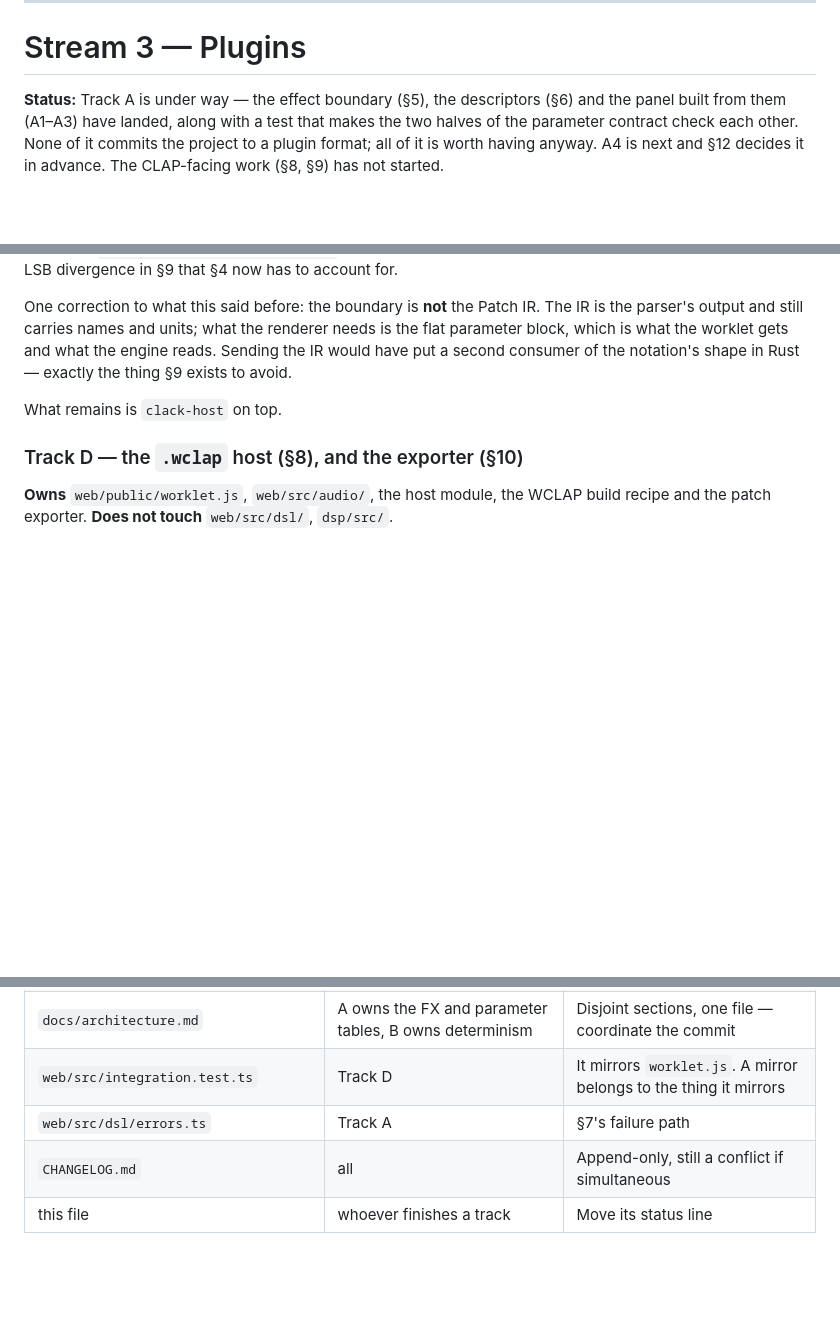
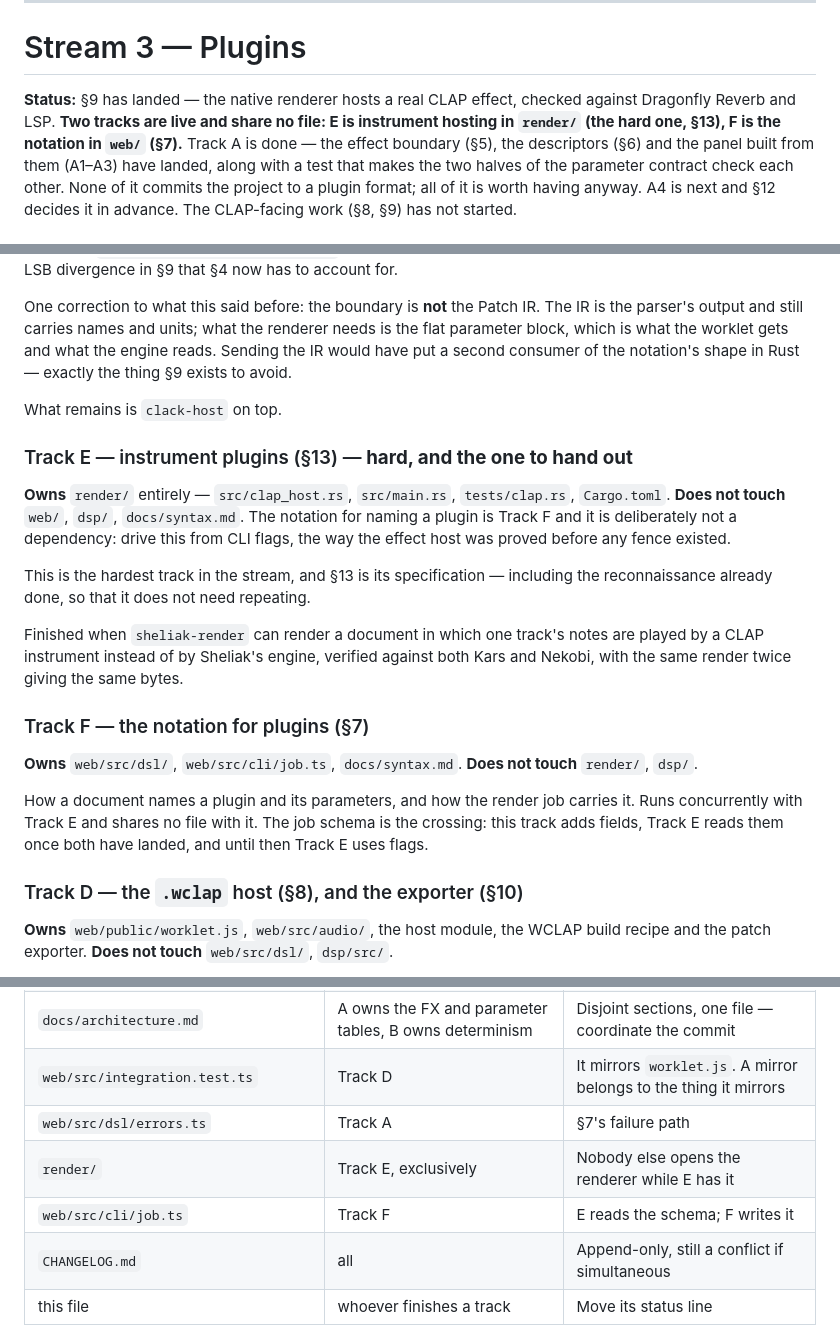
Before and after one commit to ayatough/Sheliak, a Markdown page: docs/workstreams.md, 3 parts joined by grey strips. Drawn GitHub-style; blank space fills up the shorter version.

```diff
--- a/docs/workstreams.md
+++ b/docs/workstreams.md
@@ -495,7 +495,10 @@ depends on it and every day it is postponed makes it a larger breaking change.
 
 # Stream 3 — Plugins
 
-**Status:** Track A is under way — the effect boundary (§5), the descriptors
+**Status:** §9 has landed — the native renderer hosts a real CLAP effect, checked
+against Dragonfly Reverb and LSP. **Two tracks are live and share no file: E is
+instrument hosting in `render/` (the hard one, §13), F is the notation in
+`web/` (§7).** Track A is done — the effect boundary (§5), the descriptors
 (§6) and the panel built from them (A1–A3) have landed, along with a test that
 makes the two halves of the parameter contract check each other. None of it
 commits the project to a plugin format; all of it is worth having anyway. A4 is
@@ -1121,6 +1190,31 @@ notation's shape in Rust — exactly the thing §9 exists to avoid.
 
 What remains is `clack-host` on top.
 
+### Track E — instrument plugins (§13) — **hard, and the one to hand out**
+
+**Owns** `render/` entirely — `src/clap_host.rs`, `src/main.rs`, `tests/clap.rs`,
+`Cargo.toml`.
+**Does not touch** `web/`, `dsp/`, `docs/syntax.md`. The notation for naming a
+plugin is Track F and it is deliberately not a dependency: drive this from CLI
+flags, the way the effect host was proved before any fence existed.
+
+This is the hardest track in the stream, and §13 is its specification —
+including the reconnaissance already done, so that it does not need repeating.
+
+Finished when `sheliak-render` can render a document in which one track's notes
+are played by a CLAP instrument instead of by Sheliak's engine, verified against
+both Kars and Nekobi, with the same render twice giving the same bytes.
+
+### Track F — the notation for plugins (§7)
+
+**Owns** `web/src/dsl/`, `web/src/cli/job.ts`, `docs/syntax.md`.
+**Does not touch** `render/`, `dsp/`.
+
+How a document names a plugin and its parameters, and how the render job carries
+it. Runs concurrently with Track E and shares no file with it. The job schema is
+the crossing: this track adds fields, Track E reads them once both have landed,
+and until then Track E uses flags.
+
 ### Track D — the `.wclap` host (§8), and the exporter (§10)
 
 **Owns** `web/public/worklet.js`, `web/src/audio/`, the host module, the WCLAP
@@ -1149,6 +1243,8 @@ Sheliak being able to host anything — and this track becomes the exporter alon
 | `docs/architecture.md` | A owns the FX and parameter tables, B owns determinism | Disjoint sections, one file — coordinate the commit |
 | `web/src/integration.test.ts` | Track D | It mirrors `worklet.js`. A mirror belongs to the thing it mirrors |
 | `web/src/dsl/errors.ts` | Track A | §7's failure path |
+| `render/` | Track E, exclusively | Nobody else opens the renderer while E has it |
+| `web/src/cli/job.ts` | Track F | E reads the schema; F writes it |
 | `CHANGELOG.md` | all | Append-only, still a conflict if simultaneous |
 | this file | whoever finishes a track | Move its status line |
 
```
Also changed, not shown: other parts of docs/workstreams.md (+68 -2 lines).
